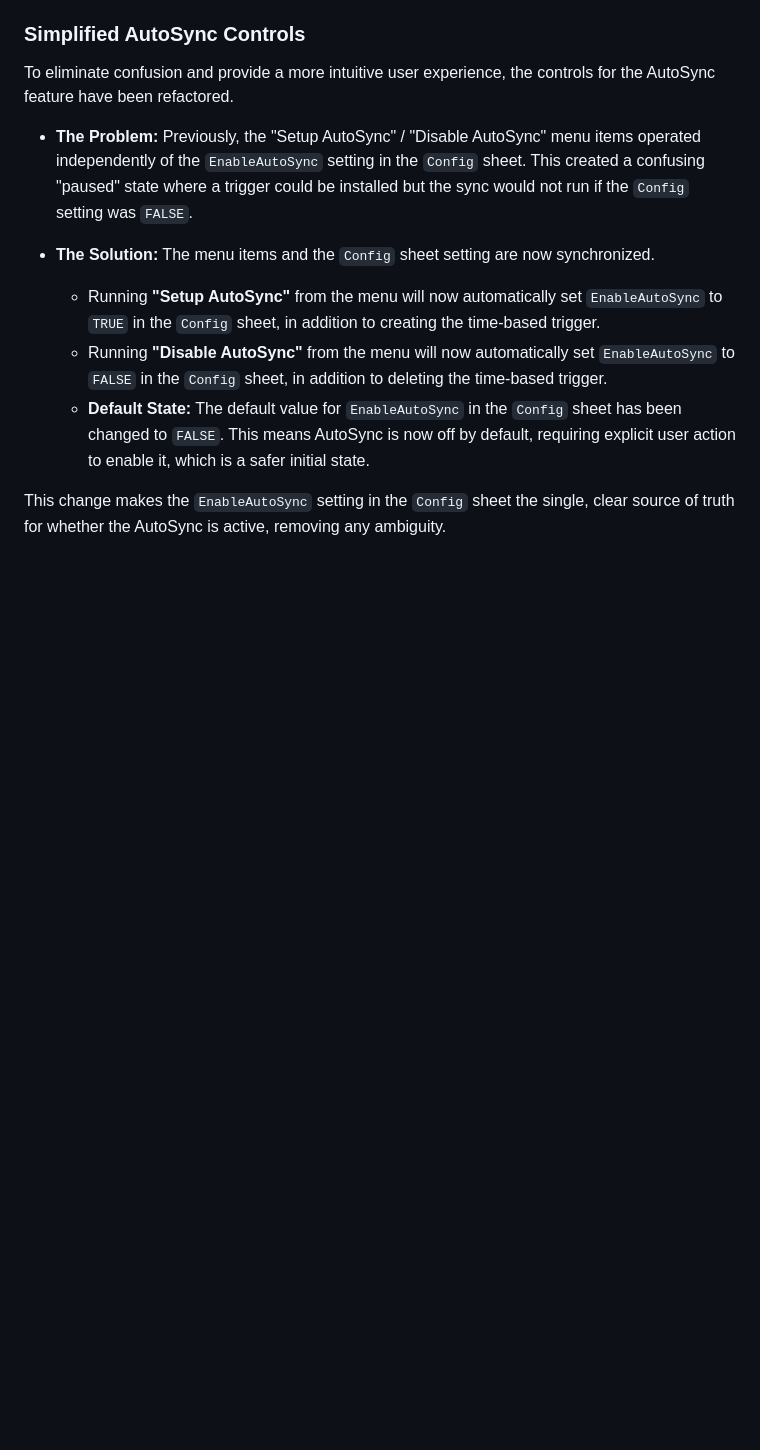
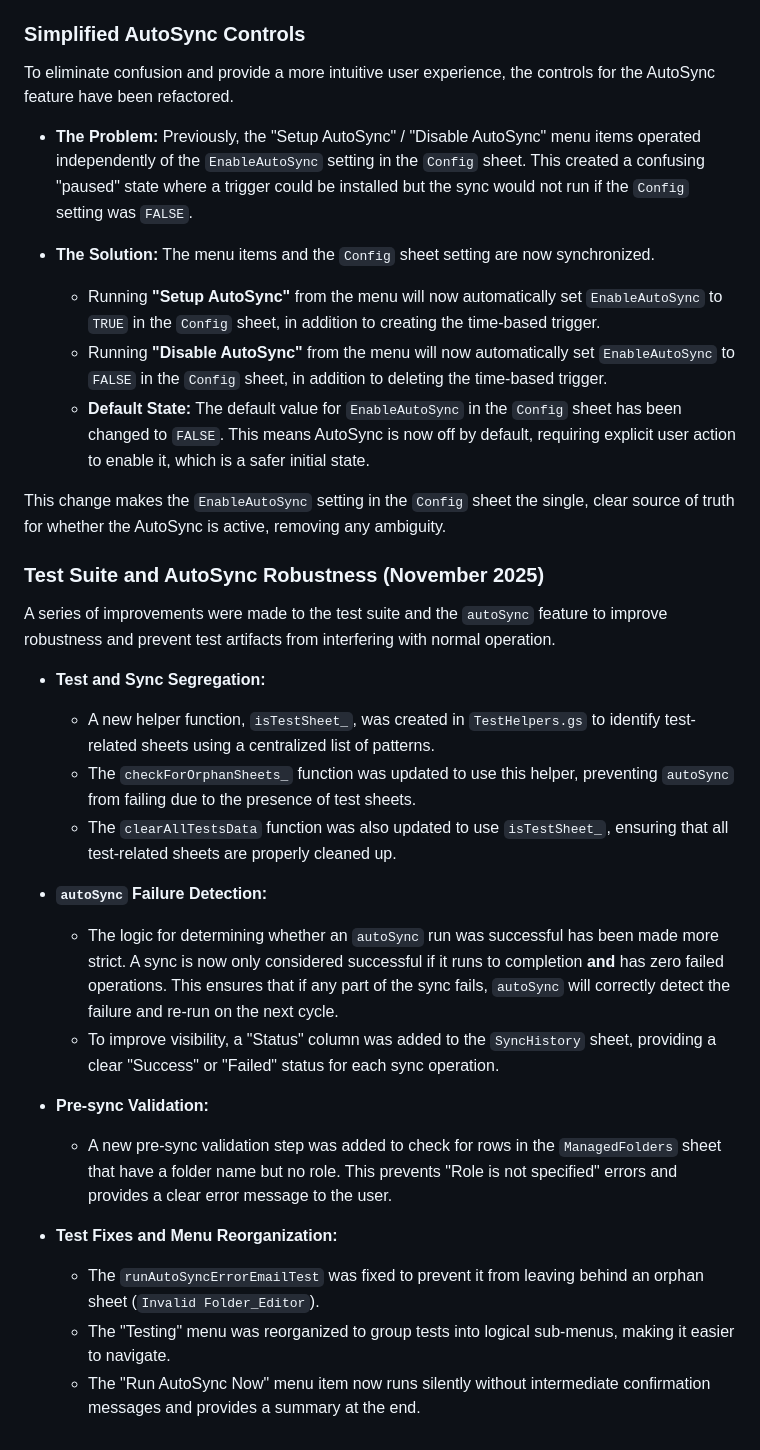
Before and after one commit to davidf9999/gdrive_permissions1, a Markdown page: GEMINI.md, the part around the change. GitHub-like rendering; blank space fills up the shorter version.

Commit message:
Docs: Update GEMINI.md with recent changes

```diff
--- a/GEMINI.md
+++ b/GEMINI.md
@@ -180,3 +180,24 @@ To eliminate confusion and provide a more intuitive user experience, the control
     *   **Default State:** The default value for `EnableAutoSync` in the `Config` sheet has been changed to `FALSE`. This means AutoSync is now off by default, requiring explicit user action to enable it, which is a safer initial state.
 
 This change makes the `EnableAutoSync` setting in the `Config` sheet the single, clear source of truth for whether the AutoSync is active, removing any ambiguity.
+
+### Test Suite and AutoSync Robustness (November 2025)
+
+A series of improvements were made to the test suite and the `autoSync` feature to improve robustness and prevent test artifacts from interfering with normal operation.
+
+*   **Test and Sync Segregation:**
+    *   A new helper function, `isTestSheet_`, was created in `TestHelpers.gs` to identify test-related sheets using a centralized list of patterns.
+    *   The `checkForOrphanSheets_` function was updated to use this helper, preventing `autoSync` from failing due to the presence of test sheets.
+    *   The `clearAllTestsData` function was also updated to use `isTestSheet_`, ensuring that all test-related sheets are properly cleaned up.
+
+*   **`autoSync` Failure Detection:**
+    *   The logic for determining whether an `autoSync` run was successful has been made more strict. A sync is now only considered successful if it runs to completion **and** has zero failed operations. This ensures that if any part of the sync fails, `autoSync` will correctly detect the failure and re-run on the next cycle.
+    *   To improve visibility, a "Status" column was added to the `SyncHistory` sheet, providing a clear "Success" or "Failed" status for each sync operation.
+
+*   **Pre-sync Validation:**
+    *   A new pre-sync validation step was added to check for rows in the `ManagedFolders` sheet that have a folder name but no role. This prevents "Role is not specified" errors and provides a clear error message to the user.
+
+*   **Test Fixes and Menu Reorganization:**
+    *   The `runAutoSyncErrorEmailTest` was fixed to prevent it from leaving behind an orphan sheet (`Invalid Folder_Editor`).
+    *   The "Testing" menu was reorganized to group tests into logical sub-menus, making it easier to navigate.
+    *   The "Run AutoSync Now" menu item now runs silently without intermediate confirmation messages and provides a summary at the end.
```
